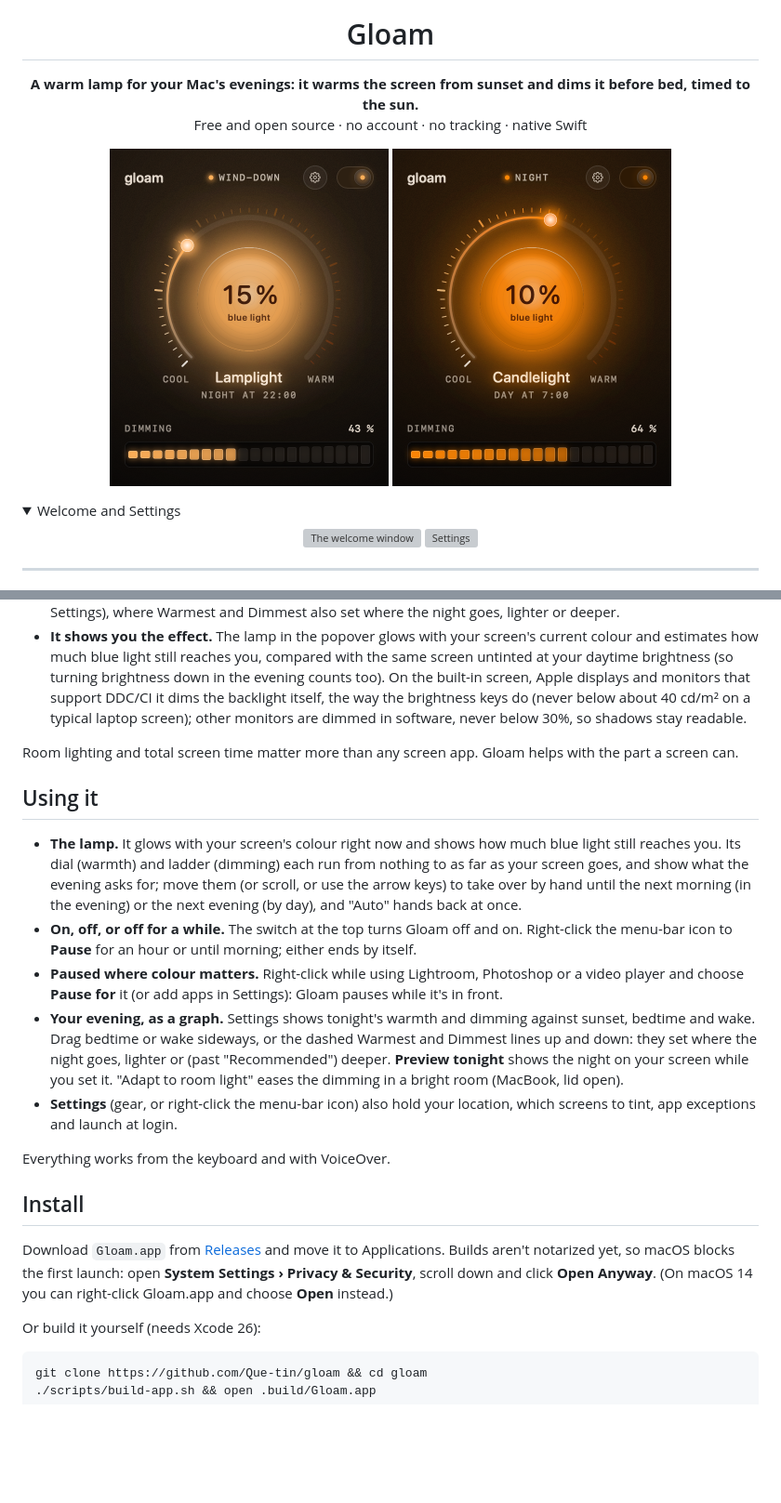
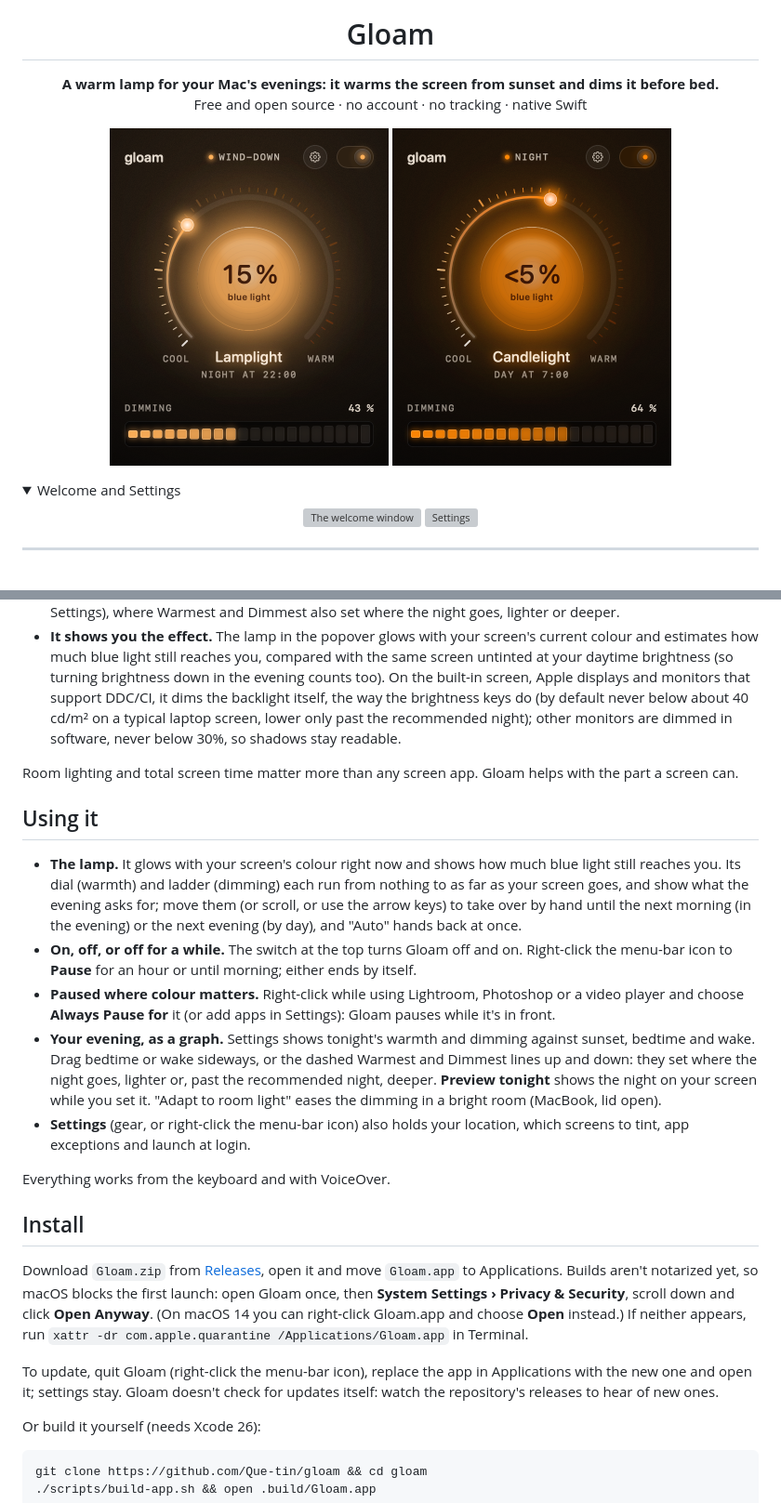
Before and after one commit to Que-tin/gloam, a Markdown page: README.md, 2 parts joined by grey strips. Shown at 93% size. Drawn GitHub-style; pictures changed too: docs/screenshots/popover-2115.png, docs/screenshots/popover-2330.png; folded sections open; blank space fills up the shorter version; grey boxes are pictures that could not be loaded.

Commit message:
Release prep: install and update steps, known issues, issue template, fresh screenshots

```diff
--- a/README.md
+++ b/README.md
@@ -5,7 +5,7 @@
 <h1 align="center">Gloam</h1>
 
 <p align="center">
-  <strong>A warm lamp for your Mac's evenings: it warms the screen from sunset and dims it before bed, timed to the sun.</strong><br>
+  <strong>A warm lamp for your Mac's evenings: it warms the screen from sunset and dims it before bed.</strong><br>
   Free and open source · no account · no tracking · native Swift
 </p>
 
@@ -38,8 +38,8 @@ around what sleep research says matters:
 - **It shows you the effect.** The lamp in the popover glows with your screen's current colour and
   estimates how much blue light still reaches you, compared with the same screen untinted at
   your daytime brightness (so turning brightness down in the evening counts too). On the built-in screen, Apple displays and monitors that support
-  DDC/CI it dims the backlight itself, the way the brightness keys do (never below about
-  40 cd/m² on a typical laptop screen); other monitors are dimmed in software, never below 30%, so shadows stay readable.
+  DDC/CI, it dims the backlight itself, the way the brightness keys do (by default never below
+  about 40 cd/m² on a typical laptop screen, lower only past the recommended night); other monitors are dimmed in software, never below 30%, so shadows stay readable.
 
 Room lighting and total screen time matter more than any screen app. Gloam helps with the part a
 screen can.
@@ -54,22 +54,27 @@ screen can.
 - **On, off, or off for a while.** The switch at the top turns Gloam off and on. Right-click the
   menu-bar icon to **Pause** for an hour or until morning; either ends by itself.
 - **Paused where colour matters.** Right-click while using Lightroom, Photoshop or a video player
-  and choose **Pause for** it (or add apps in Settings): Gloam pauses while it's in front.
+  and choose **Always Pause for** it (or add apps in Settings): Gloam pauses while it's in front.
 - **Your evening, as a graph.** Settings shows tonight's warmth and dimming against sunset, bedtime
   and wake. Drag bedtime or wake sideways, or the dashed Warmest and Dimmest lines up and down:
-  they set where the night goes, lighter or (past "Recommended") deeper. **Preview tonight** shows the night on
+  they set where the night goes, lighter or, past the recommended night, deeper. **Preview tonight** shows the night on
   your screen while you set it. "Adapt to room light" eases the dimming in a bright room (MacBook, lid open).
-- **Settings** (gear, or right-click the menu-bar icon) also hold your location, which screens
+- **Settings** (gear, or right-click the menu-bar icon) also holds your location, which screens
   to tint, app exceptions and launch at login.
 
 Everything works from the keyboard and with VoiceOver.
 
 ## Install
 
-Download `Gloam.app` from [Releases](https://github.com/Que-tin/gloam/releases) and move it to
-Applications. Builds aren't notarized yet, so macOS blocks the first launch: open **System
-Settings › Privacy & Security**, scroll down and click **Open Anyway**. (On macOS 14 you can
-right-click Gloam.app and choose **Open** instead.)
+Download `Gloam.zip` from [Releases](https://github.com/Que-tin/gloam/releases), open it and
+move `Gloam.app` to Applications. Builds aren't notarized yet, so macOS blocks the first launch:
+open Gloam once, then **System Settings › Privacy & Security**, scroll down and click **Open
+Anyway**. (On macOS 14 you can right-click Gloam.app and choose **Open** instead.) If neither
+appears, run `xattr -dr com.apple.quarantine /Applications/Gloam.app` in Terminal.
+
+To update, quit Gloam (right-click the menu-bar icon), replace the app in Applications with the
+new one and open it; settings stay. Gloam doesn't check for updates itself: watch the repository's
+releases to hear of new ones.
 
 Or build it yourself (needs Xcode 26):
 
```
Also changed, not shown: other parts of README.md (+11 -0 lines), 4 other files.
